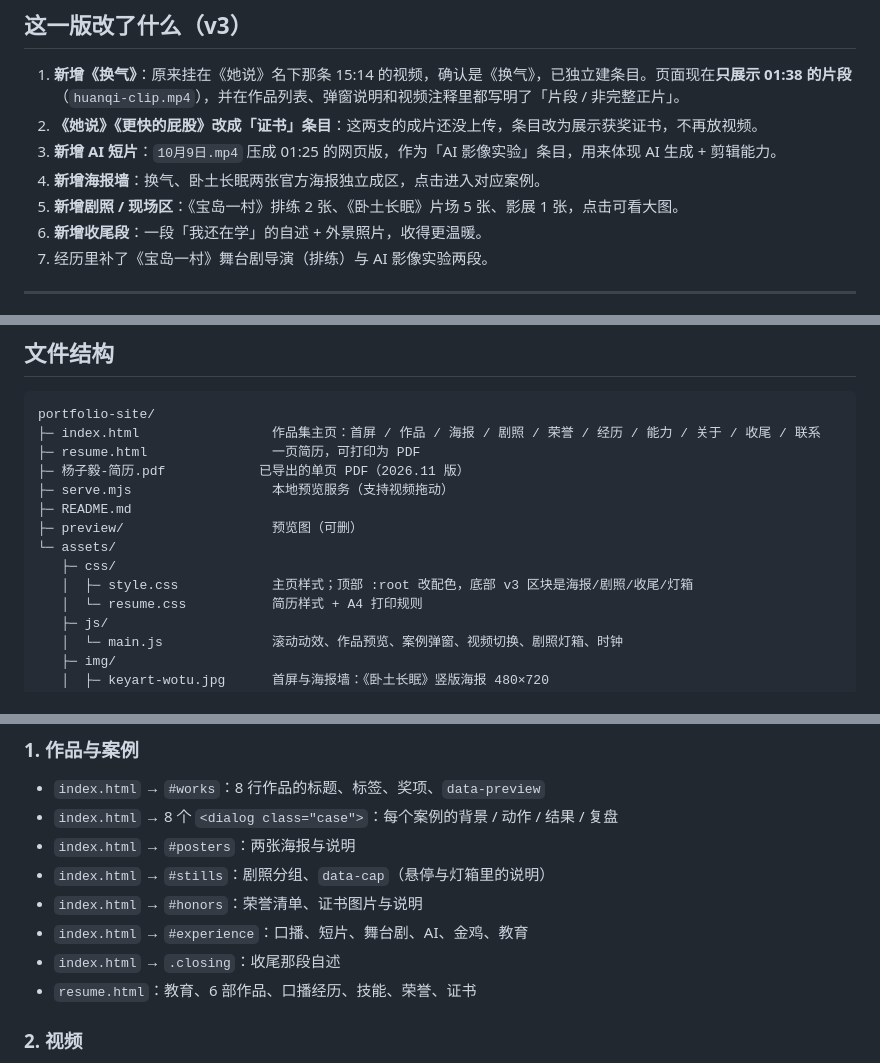
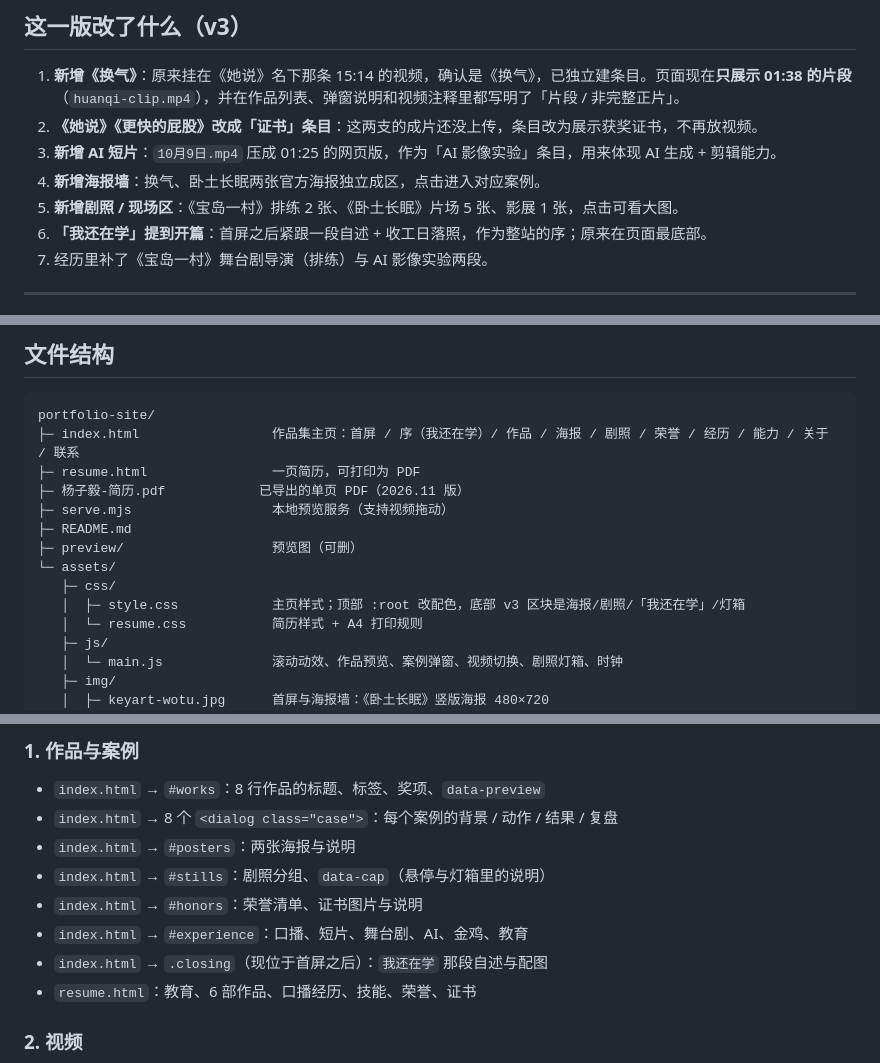
Before and after one commit to chenchenwwww/yangziyi-portfolio, a Markdown page: README.md, 3 parts joined by grey strips. Rendered like a GitHub page.

````diff
--- a/README.md
+++ b/README.md
@@ -22,7 +22,7 @@
 3. **新增 AI 短片**：`10月9日.mp4` 压成 01:25 的网页版，作为「AI 影像实验」条目，用来体现 AI 生成 + 剪辑能力。
 4. **新增海报墙**：换气、卧土长眠两张官方海报独立成区，点击进入对应案例。
 5. **新增剧照 / 现场区**：《宝岛一村》排练 2 张、《卧土长眠》片场 5 张、影展 1 张，点击可看大图。
-6. **新增收尾段**：一段「我还在学」的自述 + 外景照片，收得更温暖。
+6. **「我还在学」提到开篇**：首屏之后紧跟一段自述 + 收工日落照，作为整站的序；原来在页面最底部。
 7. 经历里补了《宝岛一村》舞台剧导演（排练）与 AI 影像实验两段。
 
 ---
@@ -67,7 +67,7 @@ python -m http.server 8080
 
 ```
 portfolio-site/
-├─ index.html                 作品集主页：首屏 / 作品 / 海报 / 剧照 / 荣誉 / 经历 / 能力 / 关于 / 收尾 / 联系
+├─ index.html                 作品集主页：首屏 / 序（我还在学）/ 作品 / 海报 / 剧照 / 荣誉 / 经历 / 能力 / 关于 / 联系
 ├─ resume.html                一页简历，可打印为 PDF
 ├─ 杨子毅-简历.pdf            已导出的单页 PDF（2026.11 版）
 ├─ serve.mjs                  本地预览服务（支持视频拖动）
@@ -75,7 +75,7 @@ portfolio-site/
 ├─ preview/                   预览图（可删）
 └─ assets/
    ├─ css/
-   │  ├─ style.css            主页样式；顶部 :root 改配色，底部 v3 区块是海报/剧照/收尾/灯箱
+   │  ├─ style.css            主页样式；顶部 :root 改配色，底部 v3 区块是海报/剧照/「我还在学」/灯箱
    │  └─ resume.css           简历样式 + A4 打印规则
    ├─ js/
    │  └─ main.js              滚动动效、作品预览、案例弹窗、视频切换、剧照灯箱、时钟
@@ -112,7 +112,7 @@ portfolio-site/
 - `index.html` → `#stills`：剧照分组、`data-cap`（悬停与灯箱里的说明）
 - `index.html` → `#honors`：荣誉清单、证书图片与说明
 - `index.html` → `#experience`：口播、短片、舞台剧、AI、金鸡、教育
-- `index.html` → `.closing`：收尾那段自述
+- `index.html` → `.closing`（现位于首屏之后）：`我还在学` 那段自述与配图
 - `resume.html`：教育、6 部作品、口播经历、技能、荣誉、证书
 
 ### 2. 视频
````
Also changed, not shown: other parts of README.md (+1 -1 lines), preview/resume.jpg, 4 other files.
